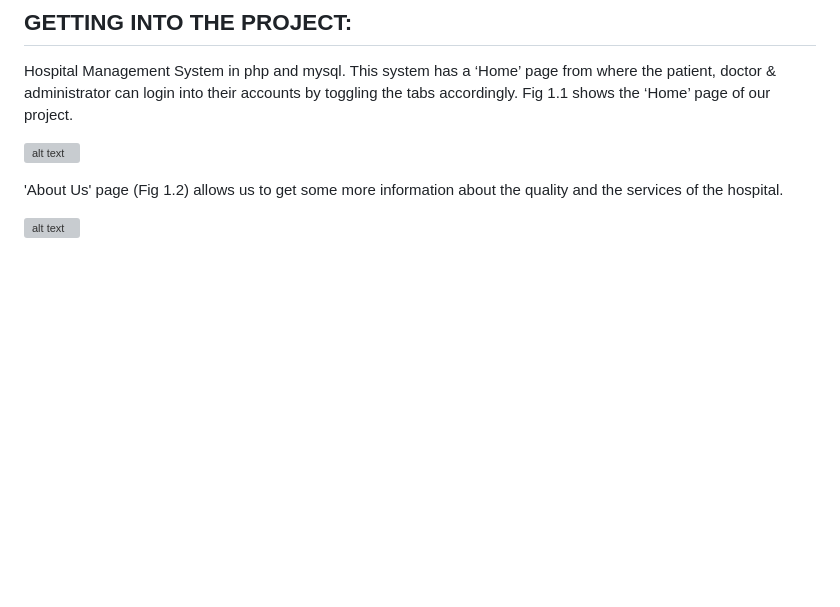
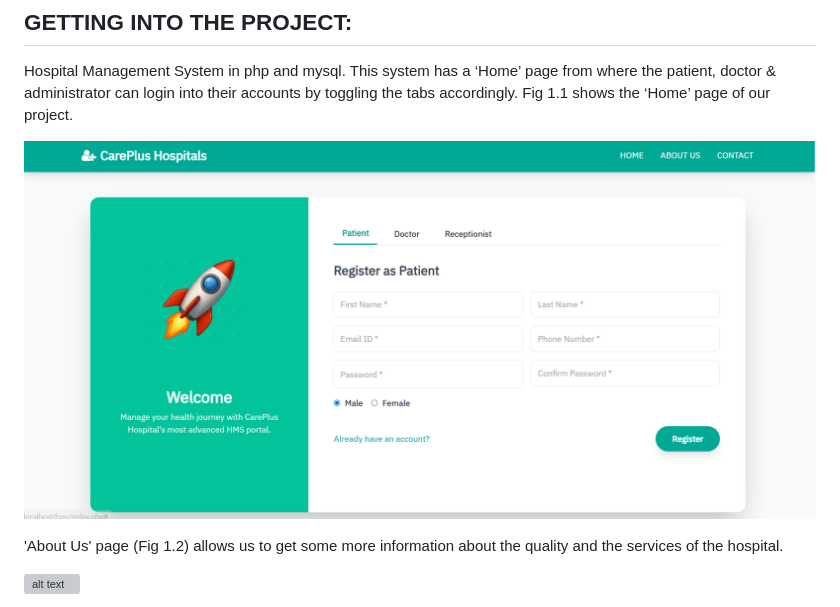
Before and after one commit to BCA-452-27979-Lokesh-Kumar/Hospital-Management-System, a Markdown page: README.md, the part around the change. GitHub-like rendering; pictures changed too: image-1.png (added); blank space fills up the shorter version; grey boxes are pictures that could not be loaded.

Commit message:
Images replaced

```diff
--- a/README.md
+++ b/README.md
@@ -56,7 +56,7 @@ Live Demo : [Hospital Management System - 000webhost by Kishan](https://kishan07
 ## GETTING INTO THE PROJECT:
 Hospital Management System in php and mysql. This system has a ‘Home’ page from where the patient, doctor & administrator can login into their accounts by toggling the tabs accordingly. Fig 1.1 shows the ‘Home’ page of our project.
 
-![alt text](/readmeimg/image.png)
+![alt text](image-1.png)
 
 'About Us' page (Fig 1.2)  allows us to get some more information about the quality and the services of the hospital.
 
```
